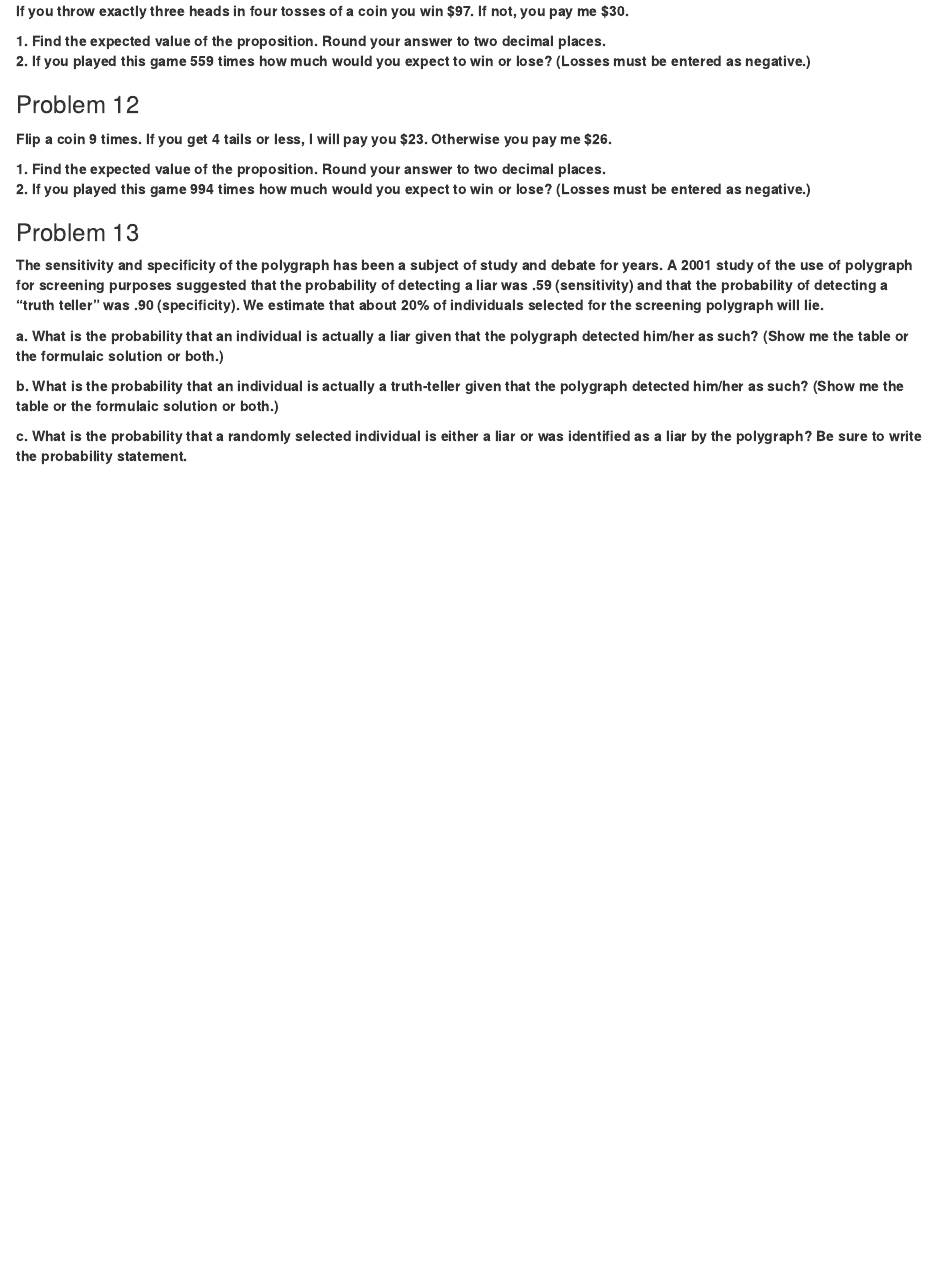
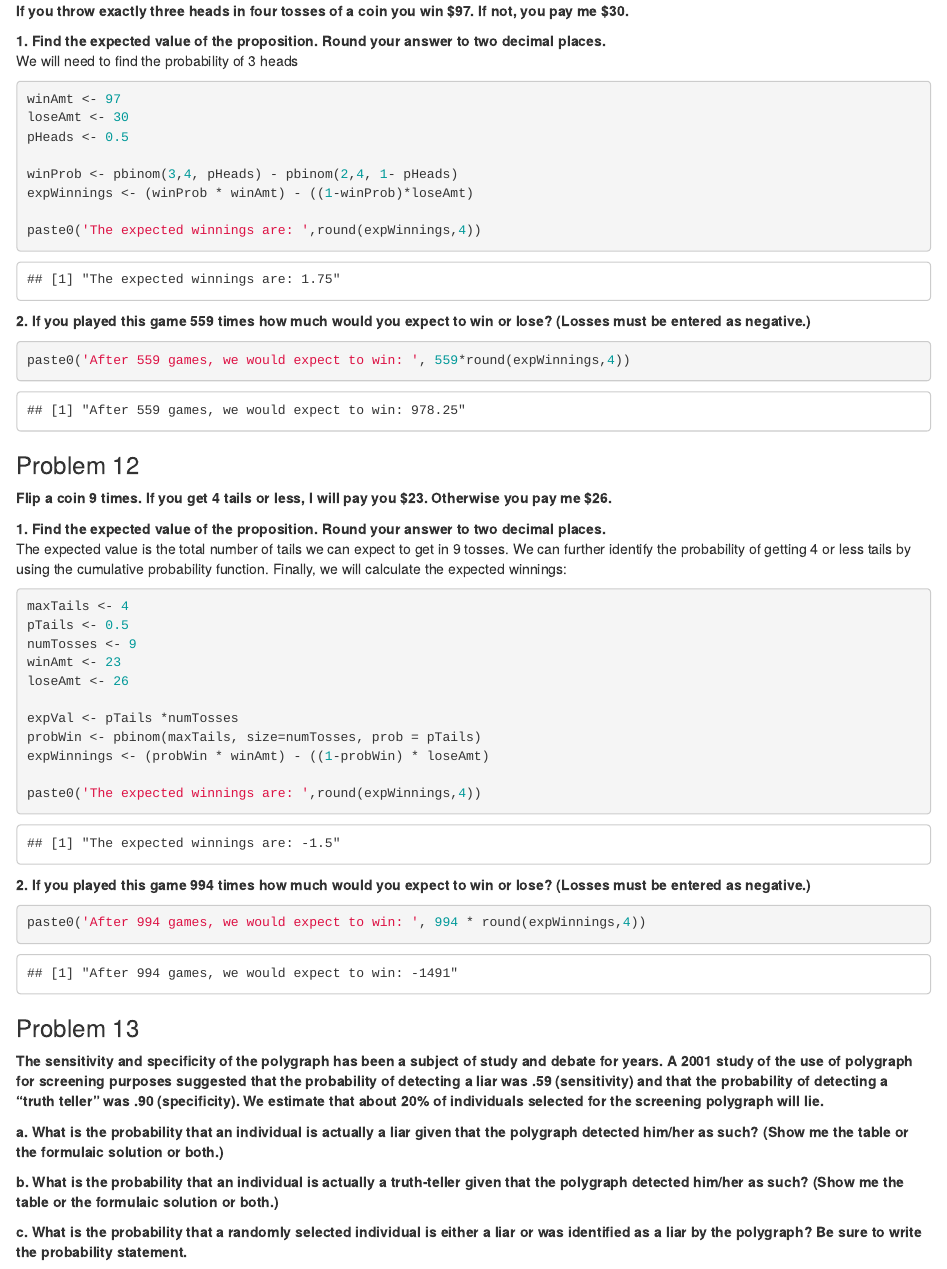
Before and after one commit to amberferger/DATA605_Homework, an R Markdown document (AFerger_Assignment6.Rmd): the page in a window 1100 px wide, from 3870 px down. Rendered offline with R 4.5, knitr and Pandoc, with nearby package versions.

Commit message:
Updated Assignment 6

````diff
--- a/AFerger_Assignment6.Rmd
+++ b/AFerger_Assignment6.Rmd
@@ -177,14 +177,55 @@ factorial(11)/factorial(7)
 **If you throw exactly three heads in four tosses of a coin you win \$97. If not, you pay me $30.**
 
 **1. Find the expected value of the proposition. Round your answer to two decimal places.**
+We will need to find the probability of 3 heads
+```{r}
+
+winAmt <- 97
+loseAmt <- 30
+pHeads <- 0.5
+
+winProb <- pbinom(3,4, pHeads) - pbinom(2,4, 1- pHeads)
+expWinnings <- (winProb * winAmt) - ((1-winProb)*loseAmt)
+
+paste0('The expected winnings are: ',round(expWinnings,4))
+
+```
+
 **2. If you played this game 559 times how much would you expect to win or lose? (Losses must be entered as negative.)**
+```{r}
+
+paste0('After 559 games, we would expect to win: ', 559*round(expWinnings,4))
+
+```
+
 
 
 ### Problem 12
 **Flip a coin 9 times. If you get 4 tails or less, I will pay you \$23. Otherwise you pay me \$26.**
 
 **1. Find the expected value of the proposition. Round your answer to two decimal places.**
+The expected value is the total number of tails we can expect to get in 9 tosses. We can further identify the probability of getting 4 or less tails by using the cumulative probability function. Finally, we will calculate the expected winnings:
+```{r}
+maxTails <- 4
+pTails <- 0.5
+numTosses <- 9
+winAmt <- 23
+loseAmt <- 26
+
+expVal <- pTails *numTosses
+probWin <- pbinom(maxTails, size=numTosses, prob = pTails)
+expWinnings <- (probWin * winAmt) - ((1-probWin) * loseAmt)
+
+paste0('The expected winnings are: ',round(expWinnings,4))
+
+
+```
+
 **2. If you played this game 994 times how much would you expect to win or lose? (Losses must be entered as negative.)**
+```{r}
+
+paste0('After 994 games, we would expect to win: ', 994 * round(expWinnings,4))
+```
 
 ### Problem 13
 **The sensitivity and specificity of the polygraph has been a subject of study and debate for years. A 2001 study of the use of polygraph for screening purposes suggested that the probability of detecting a liar was .59 (sensitivity) and that the probability of detecting a "truth teller" was .90 (specificity). We estimate that about 20% of individuals selected for the screening polygraph will lie.**
````
